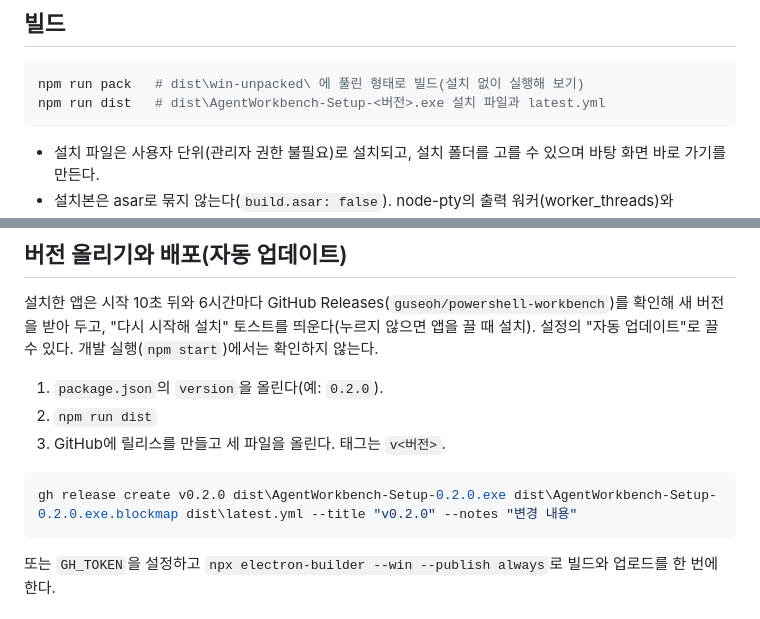
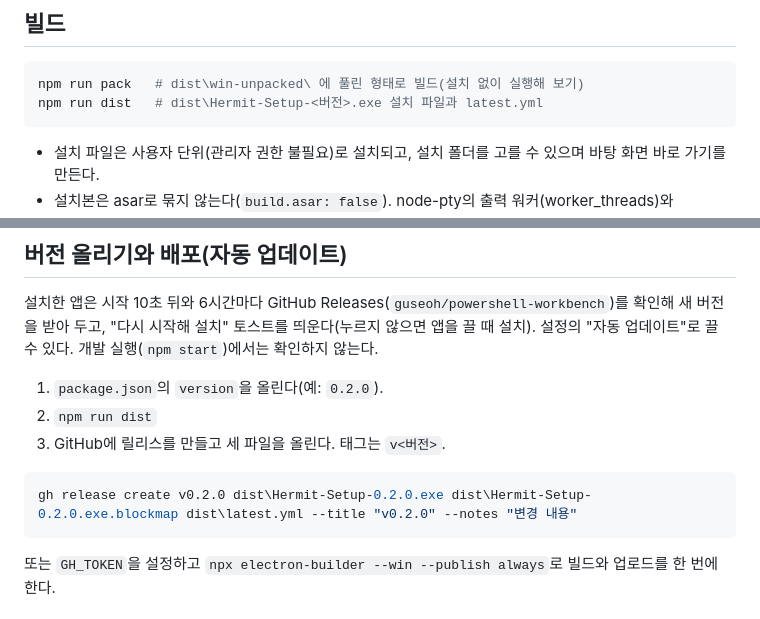
Before and after one commit to guseoh/hermit, a Markdown page: docs/release.md, 2 parts joined by grey strips. Rendered like a GitHub page.

````diff
--- a/docs/release.md
+++ b/docs/release.md
@@ -4,7 +4,7 @@
 
 ```powershell
 npm run pack   # dist\win-unpacked\ 에 풀린 형태로 빌드(설치 없이 실행해 보기)
-npm run dist   # dist\AgentWorkbench-Setup-<버전>.exe 설치 파일과 latest.yml
+npm run dist   # dist\Hermit-Setup-<버전>.exe 설치 파일과 latest.yml
 ```
 
 - 설치 파일은 사용자 단위(관리자 권한 불필요)로 설치되고, 설치 폴더를 고를 수 있으며 바탕 화면 바로 가기를 만든다.
@@ -26,7 +26,7 @@ TipTap 버전을 올리거나 `vendor-src`를 고치면 `npm run build:vendor`
 3. GitHub에 릴리스를 만들고 세 파일을 올린다. 태그는 `v<버전>`.
 
 ```powershell
-gh release create v0.2.0 dist\AgentWorkbench-Setup-0.2.0.exe dist\AgentWorkbench-Setup-0.2.0.exe.blockmap dist\latest.yml --title "v0.2.0" --notes "변경 내용"
+gh release create v0.2.0 dist\Hermit-Setup-0.2.0.exe dist\Hermit-Setup-0.2.0.exe.blockmap dist\latest.yml --title "v0.2.0" --notes "변경 내용"
 ```
 
 또는 `GH_TOKEN`을 설정하고 `npx electron-builder --win --publish always`로 빌드와 업로드를 한 번에 한다.
````
Also changed, not shown: README.md (+5 -1 lines), docs/STYLEGUIDE.md (+1 -1 lines), assets/hermit-256.png (added), 13 other files.
